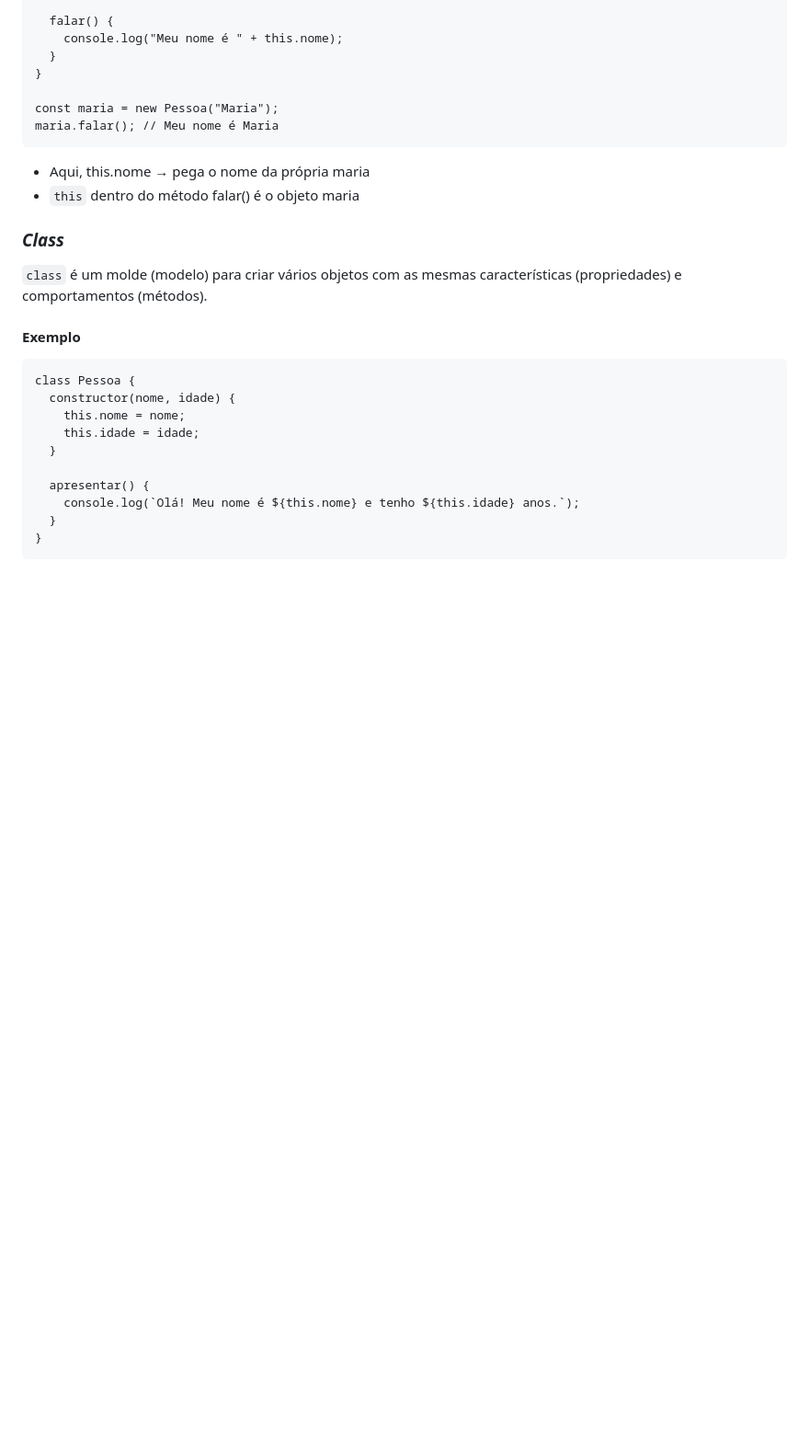
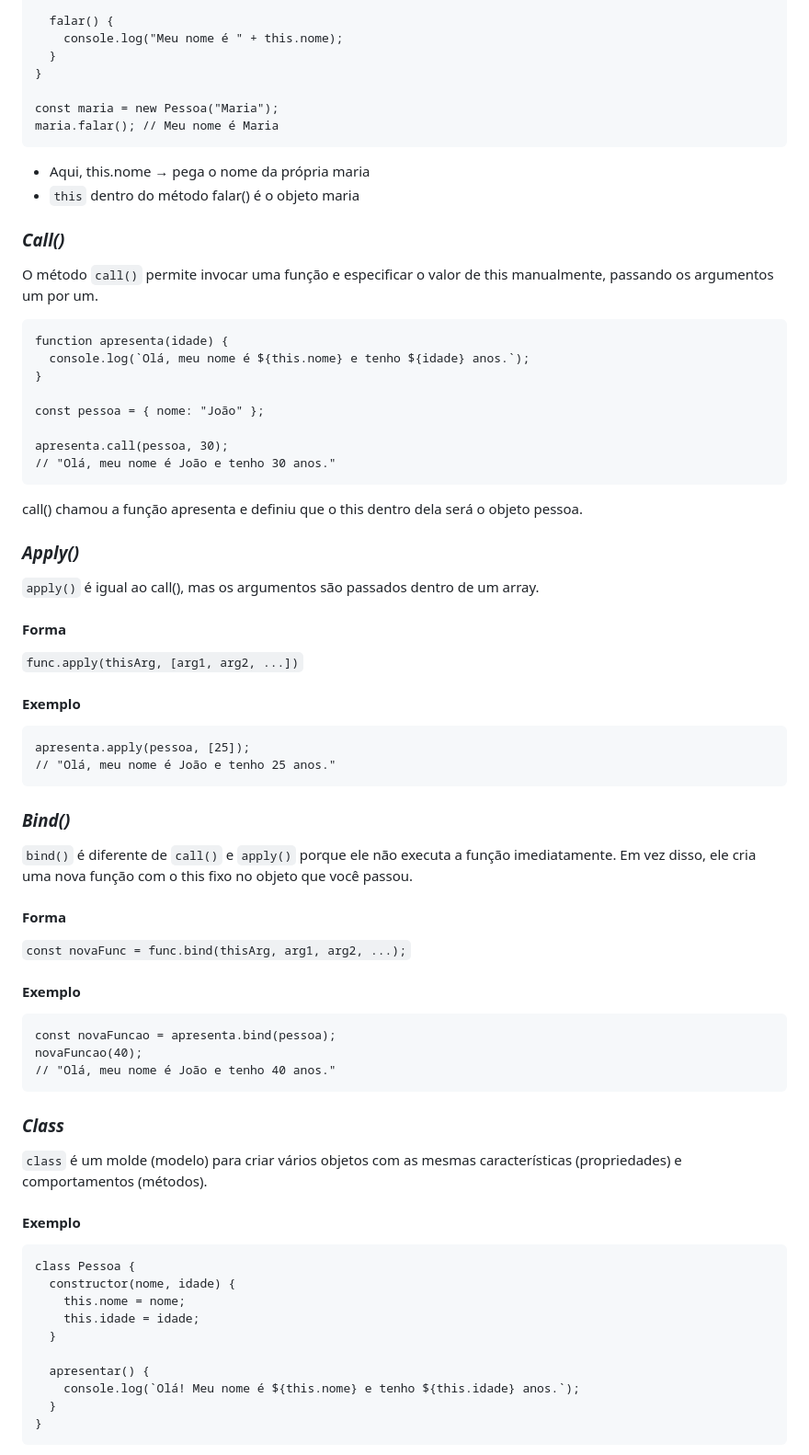
Before and after one commit to EnzoMaranzatti/estudoJavaScript, a Markdown page: README.md, the part around the change. Shown at 92% size. GitHub-like rendering; blank space fills up the shorter version.

Commit message:
Adicionando novos conteudos

````diff
--- a/README.md
+++ b/README.md
@@ -579,6 +579,50 @@ maria.falar(); // Meu nome é Maria
 - Aqui, this.nome → pega o nome da própria maria
 - `this` dentro do método falar() é o objeto maria
 
+### *Call()*
+O método `call()` permite invocar uma função e especificar o valor de this manualmente, passando os argumentos um por um.
+
+```
+function apresenta(idade) {
+  console.log(`Olá, meu nome é ${this.nome} e tenho ${idade} anos.`);
+}
+
+const pessoa = { nome: "João" };
+
+apresenta.call(pessoa, 30);
+// "Olá, meu nome é João e tenho 30 anos."
+```
+call() chamou a função apresenta e definiu que o this dentro dela será o objeto pessoa.
+
+### *Apply()*
+`apply()` é igual ao call(), mas os argumentos são passados dentro de um array.
+
+#### Forma
+
+`func.apply(thisArg, [arg1, arg2, ...])`
+
+#### Exemplo
+
+```
+apresenta.apply(pessoa, [25]);
+// "Olá, meu nome é João e tenho 25 anos."
+```
+
+### *Bind()*
+`bind()` é diferente de `call()` e `apply()` porque ele não executa a função imediatamente. Em vez disso, ele cria uma nova função com o this fixo no objeto que você passou.
+
+#### Forma
+`const novaFunc = func.bind(thisArg, arg1, arg2, ...);`
+
+#### Exemplo
+```
+const novaFuncao = apresenta.bind(pessoa);
+novaFuncao(40);
+// "Olá, meu nome é João e tenho 40 anos."
+```
+
+
+
 ### *Class*
 `class` é um molde (modelo) para criar vários objetos com as mesmas características (propriedades) e comportamentos (métodos).
 
````
